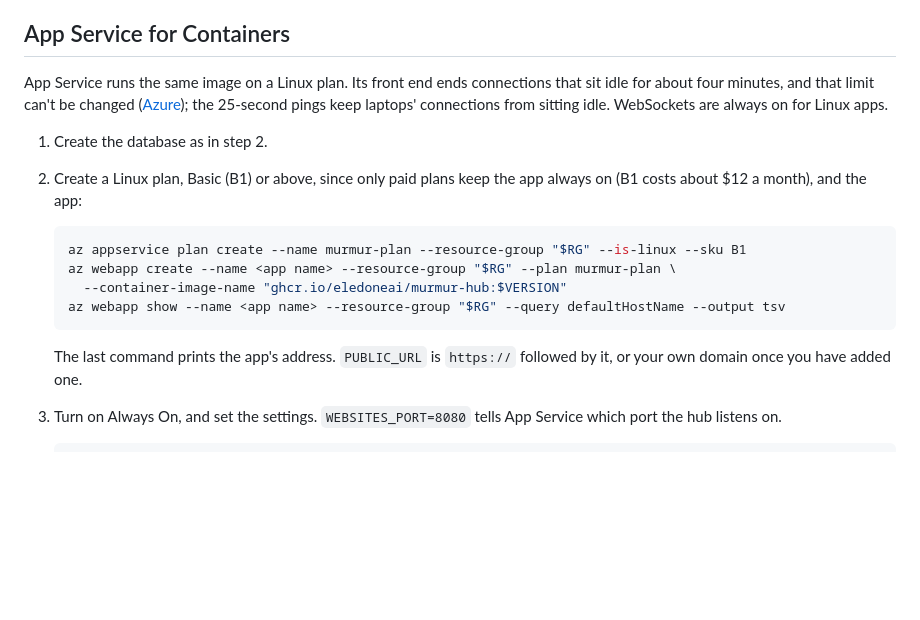
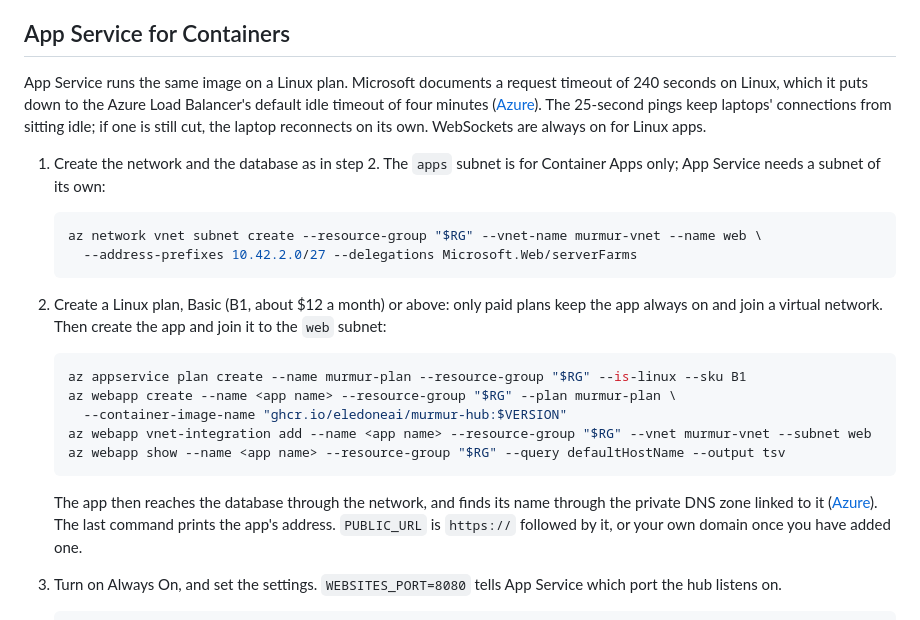
Before and after one commit to EledoneAi/murmur, a Markdown page: deploy/azure/README.md, the part around one of its changes. Rendered like a GitHub page; blank space fills up the shorter version.

````diff
--- a/deploy/azure/README.md
+++ b/deploy/azure/README.md
@@ -178,24 +200,34 @@ Azure Cache for Redis is closed to new customers and retiring.
 
 ## App Service for Containers
 
-App Service runs the same image on a Linux plan. Its front end ends connections that sit idle for about four
-minutes, and that limit can't be changed
-([Azure](https://learn.microsoft.com/en-us/troubleshoot/azure/app-service/web-request-times-out-app-service));
-the 25-second pings keep laptops' connections from sitting idle. WebSockets are always on for Linux apps.
+App Service runs the same image on a Linux plan. Microsoft documents a request timeout of 240 seconds on Linux,
+which it puts down to the Azure Load Balancer's default idle timeout of four minutes
+([Azure](https://learn.microsoft.com/en-us/troubleshoot/azure/app-service/web-request-times-out-app-service)).
+The 25-second pings keep laptops' connections from sitting idle; if one is still cut, the laptop reconnects on its
+own. WebSockets are always on for Linux apps.
 
-1. Create the database as in step 2.
-2. Create a Linux plan, Basic (B1) or above, since only paid plans keep the app always on (B1 costs about $12 a
-   month), and the app:
+1. Create the network and the database as in step 2. The `apps` subnet is for Container Apps only; App Service needs
+   a subnet of its own:
+
+   ```sh
+   az network vnet subnet create --resource-group "$RG" --vnet-name murmur-vnet --name web \
+     --address-prefixes 10.42.2.0/27 --delegations Microsoft.Web/serverFarms
+   ```
+
+2. Create a Linux plan, Basic (B1, about $12 a month) or above: only paid plans keep the app always on and join a
+   virtual network. Then create the app and join it to the `web` subnet:
 
    ```sh
    az appservice plan create --name murmur-plan --resource-group "$RG" --is-linux --sku B1
    az webapp create --name <app name> --resource-group "$RG" --plan murmur-plan \
      --container-image-name "ghcr.io/eledoneai/murmur-hub:$VERSION"
+   az webapp vnet-integration add --name <app name> --resource-group "$RG" --vnet murmur-vnet --subnet web
    az webapp show --name <app name> --resource-group "$RG" --query defaultHostName --output tsv
    ```
 
-   The last command prints the app's address. `PUBLIC_URL` is `https://` followed by it, or your own domain once
-   you have added one.
+   The app then reaches the database through the network, and finds its name through the private DNS zone linked to
+   it ([Azure](https://learn.microsoft.com/en-us/azure/app-service/overview-vnet-integration)). The last command
+   prints the app's address. `PUBLIC_URL` is `https://` followed by it, or your own domain once you have added one.
 
 3. Turn on Always On, and set the settings. `WEBSITES_PORT=8080` tells App Service which port the hub listens on.
 
````
Also changed, not shown: other parts of deploy/azure/README.md (+31 -9 lines), docs/self-hosting.md (+3 -2 lines).
